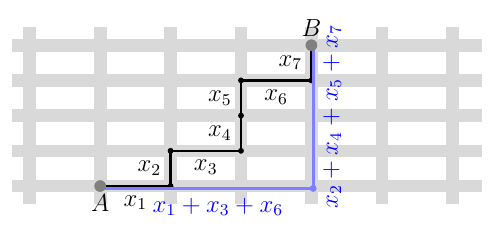
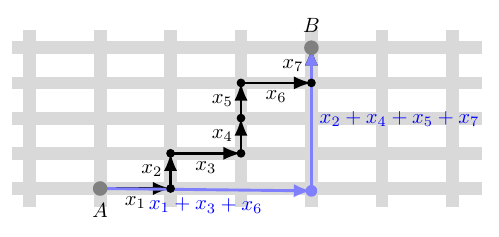
Before and after one commit to xinychen/awesome-latex-drawing, a LaTeX figure (norms/manhattan_distance.tex): the whole page. Compiled offline with pdfLaTeX.

Commit message:
Update manhattan_distance.tex

```diff
--- a/norms/manhattan_distance.tex
+++ b/norms/manhattan_distance.tex
@@ -1,62 +1,64 @@
-\documentclass[border = 0.2cm, 12pt]{standalone}
-\usepackage{amsmath, amssymb, amsfonts}
-\usepackage{color}
+\documentclass[border=0.2cm, 10pt]{standalone}
+\usepackage{amsmath, amssymb}
 \usepackage{tikz, pgfplots}
 \pgfplotsset{compat=newest}
-\usetikzlibrary{shapes,snakes}
-\tikzset{>=latex}
-\usetikzlibrary{angles,quotes}
-\usepackage{tkz-euclide}
+\usetikzlibrary{shapes, snakes, angles, quotes, arrows.meta}
 
 \begin{document}
 
-\begin{tikzpicture}[scale=1]
+\begin{tikzpicture}[
+    scale=1,
+    line/.style={draw=gray!30, fill=gray!30},
+    point/.style={fill=black, circle, inner sep=1.5pt},
+    arrow/.style={-{Latex[length=3mm]}, line width=1.2pt, black},
+    bluearrow/.style={-{Latex[length=3mm]}, line width=1.4pt, blue!50},
+    endpoint/.style={fill=gray, circle, inner sep=2.5pt}
+]
 
-\draw[draw=gray!30, fill=gray!30] (0,0) rectangle ++ (8,0.2);
+% Draw horizontal lines using a loop
+\foreach \y in {0,0.6,1.2,1.8,2.4} {
+    \draw[line] (0,\y) rectangle ++(8,0.2);
+}
 
-\draw[draw=gray!30, fill=gray!30] (0,0.6) rectangle ++ (8,0.2);
+% Draw vertical lines using a loop
+\foreach \x in {0.2,1.4,2.6,3.8,5,6.2,7.4} {
+    \draw[line] (\x,-0.2) rectangle ++(0.2,3);
+}
 
-\draw[draw=gray!30, fill=gray!30] (0,1.2) rectangle ++ (8,0.2);
+% Define coordinates for the path points
+\coordinate (A) at (1.5,0.1);
+\coordinate (B) at (2.7,0.1);
+\coordinate (C) at (2.7,0.7);
+\coordinate (D) at (3.9,0.7);
+\coordinate (E) at (3.9,1.3);
+\coordinate (F) at (3.9,1.9);
+\coordinate (G) at (5.1,1.9);
+\coordinate (H) at (5.1,2.5);
 
-\draw[draw=gray!30, fill=gray!30] (0,1.8) rectangle ++ (8,0.2);
+% Draw the black path with arrows
+\draw[arrow] (A) -- node[below, sloped] {$x_1$} (B);
+\draw[arrow] (B) -- node[left] {$x_2$} (C);
+\draw[arrow] (C) -- node[below, sloped] {$x_3$} (D);
+\draw[arrow] (D) -- node[left] {$x_4$} (E);
+\draw[arrow] (E) -- node[left] {$x_5$} (F);
+\draw[arrow] (F) -- node[below, sloped] {$x_6$} (G);
+\draw[arrow] (G) -- node[left] {$x_7$} (H);
 
-\draw[draw=gray!30, fill=gray!30] (0,2.4) rectangle ++ (8,0.2);
+% Draw the blue path
+\draw[bluearrow] (A) -- node[below, sloped, blue] {$x_1+x_3+x_6$} (5.1,0.06);
+\draw[bluearrow] (5.1,0.06) -- node[right, pos=0.5, blue] {$x_2+x_4+x_5+x_7$} (H);
 
-\draw[draw=gray!30, fill=gray!30] (0.2,-0.2) rectangle ++ (0.2,3);
+% Add points at each turn
+\foreach \p in {B,C,D,E,F,G} {
+    \node[point] at (\p) {};
+}
 
-\draw[draw=gray!30, fill=gray!30] (1.4,-0.2) rectangle ++ (0.2,3);
+% Add endpoints
+\node[endpoint, label=below:{$A$}] at (A) {};
+\node[endpoint, label=above:{$B$}] at (H) {};
 
-\draw[draw=gray!30, fill=gray!30] (2.6,-0.2) rectangle ++ (0.2,3);
-
-\draw[draw=gray!30, fill=gray!30] (3.8,-0.2) rectangle ++ (0.2,3);
-
-\draw[draw=gray!30, fill=gray!30] (5,-0.2) rectangle ++ (0.2,3);
-
-\draw[draw=gray!30, fill=gray!30] (6.2,-0.2) rectangle ++ (0.2,3);
-
-\draw[draw=gray!30, fill=gray!30] (7.4,-0.2) rectangle ++ (0.2,3);
-
-\draw[arrows=-, line width=1.2, color=black] (1.5,0.1)--(2.7,0.1) node [midway, below, sloped] (TextNode) {$x_1$};
-\fill[black] (2.7,0.1) circle[radius=0.05cm];
-\draw[arrows=-, line width=1.2, color=black] (2.7,0.1)--(2.7,0.7) node [midway, left] (TextNode) {$x_2$};
-\fill[black] (2.7,0.7) circle[radius=0.05cm];
-\draw[arrows=-, line width=1.2, color=black] (2.7,0.7)--(3.9,0.7) node [midway, below, sloped] (TextNode) {$x_3$};
-\fill[black] (3.9,0.7) circle[radius=0.05cm];
-\draw[arrows=-, line width=1.2, color=black] (3.9,0.7)--(3.9,1.3) node [midway, left] (TextNode) {$x_4$};
-\fill[black] (3.9,1.3) circle[radius=0.05cm];
-\draw[arrows=-, line width=1.2, color=black] (3.9,1.3)--(3.9,1.9) node [midway, left] (TextNode) {$x_5$};
-\fill[black] (3.9,1.9) circle[radius=0.05cm];
-\draw[arrows=-, line width=1.2, color=black] (3.9,1.9)--(5.1,1.9) node [midway, below, sloped] (TextNode) {$x_6$};
-\fill[black] (5.1,1.9) circle[radius=0.05cm];
-\draw[arrows=-, line width=1.2, color=black] (5.1,1.9)--(5.1,2.5) node [midway, left] (TextNode) {$x_7$};
-
-\draw[arrows=-, line width=1.4, color=blue!50] (1.5,0.06)--(5.1,0.06) node [midway, below, sloped] (TextNode) {\color{blue}$\quad x_1+x_3+x_6$};
-\fill[blue!50] (5.13,0.06) circle[radius=0.06cm];
-\draw[arrows=-, line width=1.4, color=blue!50] (5.14,0.06)--(5.14,2.5) node [midway, below, sloped] (TextNode) {\color{blue}$x_2+x_4+x_5+x_7$};
-
-\fill[gray] (1.5,0.1) circle[radius=0.1cm] node [below] {\color{black}$A$};
-
-\fill[gray] (5.1,2.5) circle[radius=0.1cm] node [above] {\color{black}$B$};
+% Add blue endpoint
+\node[blue!50, circle, fill, inner sep=2pt] at (5.1,0.06) {};
 
 \end{tikzpicture}
 
```
